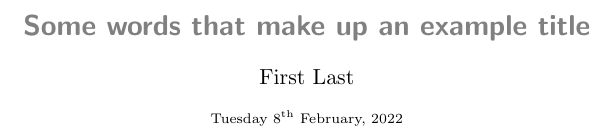
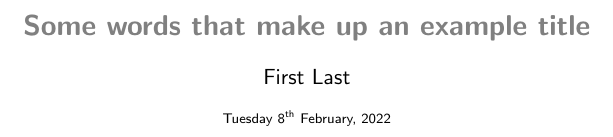
Before and after one commit to mariabnd/miscellaneous, a LaTeX document (LaTeX/slides.tex): part of page 1 of 4, cut so that both start at the same text. Compiled offline with pdfLaTeX.

Commit message:
Change default font

```diff
--- a/LaTeX/slides.tex
+++ b/LaTeX/slides.tex
@@ -1,5 +1,7 @@
 %KOMAscript-based slides
 \documentclass[paper = 9.6cm:12.8cm, paper = landscape, fontsize = 8pt, pagesize, parskip = half, DIV = calc]{scrartcl}
+
+\renewcommand{\familydefault}{\sfdefault} % Sans serif default
 
 \usepackage[british]{babel}
 
```
